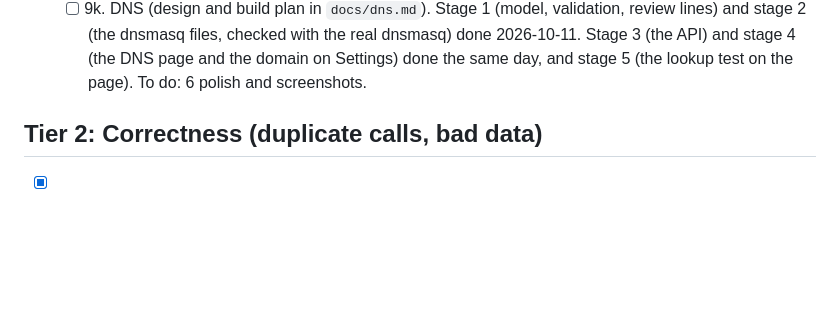
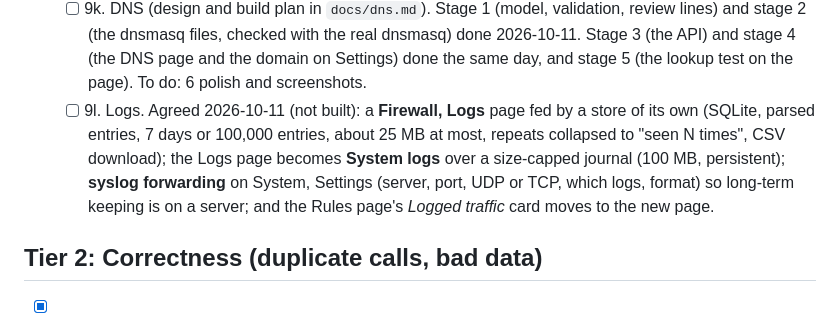
Before and after one commit to aj23-code/peakrouteos, a Markdown page: TODO.md, the part around the change. Rendered like a GitHub page; blank space fills up the shorter version.

Commit message:
docs(todo): the log plan (firewall log store, system logs, syslog forwarding)
Co-Authored-By: Claude Sonnet 5.5 <noreply@anthropic.com>

```diff
--- a/TODO.md
+++ b/TODO.md
@@ -57,6 +57,7 @@ Effort: S = under an hour, M = one session, L = multi-session.
   - [x] 9i. Wireless page (detection and capabilities). Done 2026-10-08: `internal/wireless` (adapters from sysfs, capabilities parsed from `iw`), `GET /api/v1/wireless`, the Wireless page (greyed out with a message when no adapter is found), and the wireless packages and firmware added to `buildISO.sh` (**ISO rebuild needed**). 2026-10-10: Wi-Fi adapters no longer appear on the Ports page. 2026-10-10: Wi-Fi networks (an SSID per Local Network, band steering) with hostapd and the country setting: config model, translator and service, and the API and the Wireless page editors are done (access point settings per adapter, Wi-Fi networks). **ISO rebuild and a test on real hardware needed** (hostapd has only been checked against its config parser). 2026-10-10: the country moved to System, Settings (a router-wide setting that Wi-Fi uses), a Connection icon column (Wi-Fi / wired) and an online/offline Status column with last seen on the Clients page (ARP presence tracking; needs CAP_NET_RAW, so check it on the real box). Still to do: radio modes (access point, or station for a point-to-point link or wireless uplink, which needs `wpasupplicant`), and AP mode (limited GUI). See NOTES 7g.
   - [x] 9j. Firewall (design and build plan in `docs/firewall.md`). Stage 1 (rule and port-forward model, validation, review lines) and stage 2 (the nftables ruleset, checked with real packets between namespaces) done 2026-10-11. Stage 3 (the API) done the same day. Stage 4 (the Rules page) done the same day. Stage 5 (the Port forwarding page) done the same day. Stage 6 (the Connections page) done the same day (**adds `conntrack` to the image**). Stage 7 (logging) done the same day: **all stages built**; still to do: a test on real hardware after an ISO rebuild, screenshots for the user documentation.
   - [ ] 9k. DNS (design and build plan in `docs/dns.md`). Stage 1 (model, validation, review lines) and stage 2 (the dnsmasq files, checked with the real dnsmasq) done 2026-10-11. Stage 3 (the API) and stage 4 (the DNS page and the domain on Settings) done the same day, and stage 5 (the lookup test on the page). To do: 6 polish and screenshots.
+  - [ ] 9l. Logs. Agreed 2026-10-11 (not built): a **Firewall, Logs** page fed by a store of its own (SQLite, parsed entries, 7 days or 100,000 entries, about 25 MB at most, repeats collapsed to "seen N times", CSV download); the Logs page becomes **System logs** over a size-capped journal (100 MB, persistent); **syslog forwarding** on System, Settings (server, port, UDP or TCP, which logs, format) so long-term keeping is on a server; and the Rules page's *Logged traffic* card moves to the new page.
 
 ## Tier 2: Correctness (duplicate calls, bad data)
 
```
